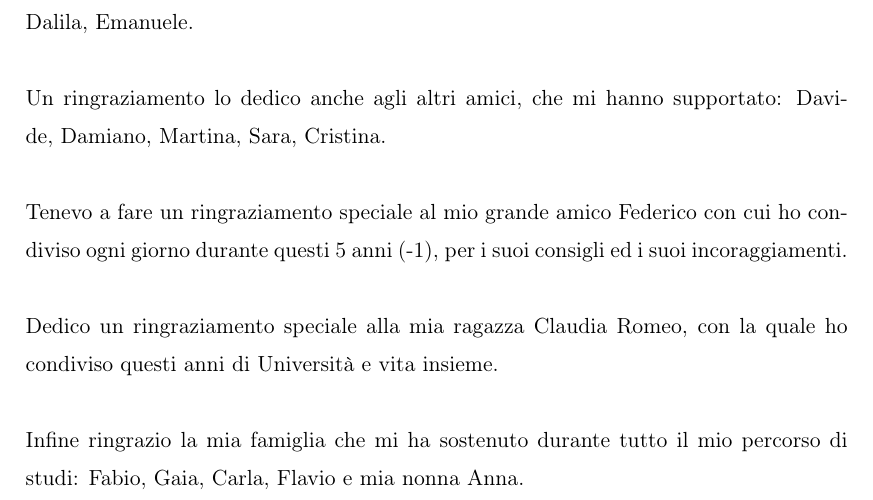
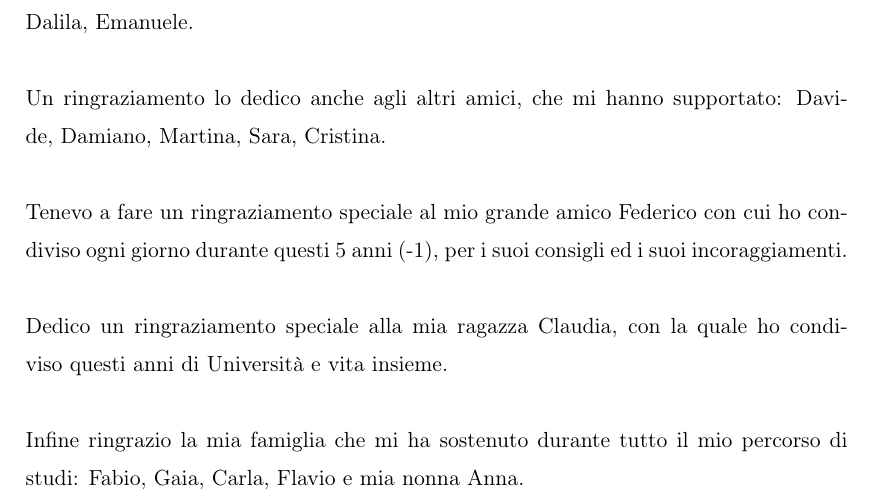
Before and after one commit to MarcoFaretra93/Tesi-Magistrale, a LaTeX document (tesi_Marco_Faretra.tex, which reads ringraziamenti.tex): part of page 3 of 68, cut so that both start at the same text. Compiled offline with pdfLaTeX.

Commit message:
fix ringraziamenti

```diff
--- a/ringraziamenti.tex
+++ b/ringraziamenti.tex
@@ -3,5 +3,5 @@ In questi cinque anni di università, ho conosciuto persone con le quali ho cond
 Un ringraziamento lo dedico al gruppo studio che abbiamo formato qui all'università e con cui ho condiviso la mia esperienza: Gabriele, Valerio, Alessandro, Carlo, Antonio, Dalila, Emanuele. \newline \newline
 Un ringraziamento lo dedico anche agli altri amici, che mi hanno supportato: Davide, Damiano, Martina, Sara, Cristina. \newline \newline
 Tenevo a fare un ringraziamento speciale al mio grande amico Federico con cui ho condiviso ogni giorno durante questi 5 anni (-1), per i suoi consigli ed i suoi incoraggiamenti. \newline \newline
-Dedico un ringraziamento speciale alla mia ragazza Claudia Romeo, con la quale ho condiviso questi anni di Università e vita insieme.\newline \newline
+Dedico un ringraziamento speciale alla mia ragazza Claudia, con la quale ho condiviso questi anni di Università e vita insieme.\newline \newline
 Infine ringrazio la mia famiglia che mi ha sostenuto durante tutto il mio percorso di studi: Fabio, Gaia, Carla, Flavio e mia nonna Anna. \newline \newline
```
Also changed, not shown: tesi_Marco_Faretra.pdf, 2 other files.
